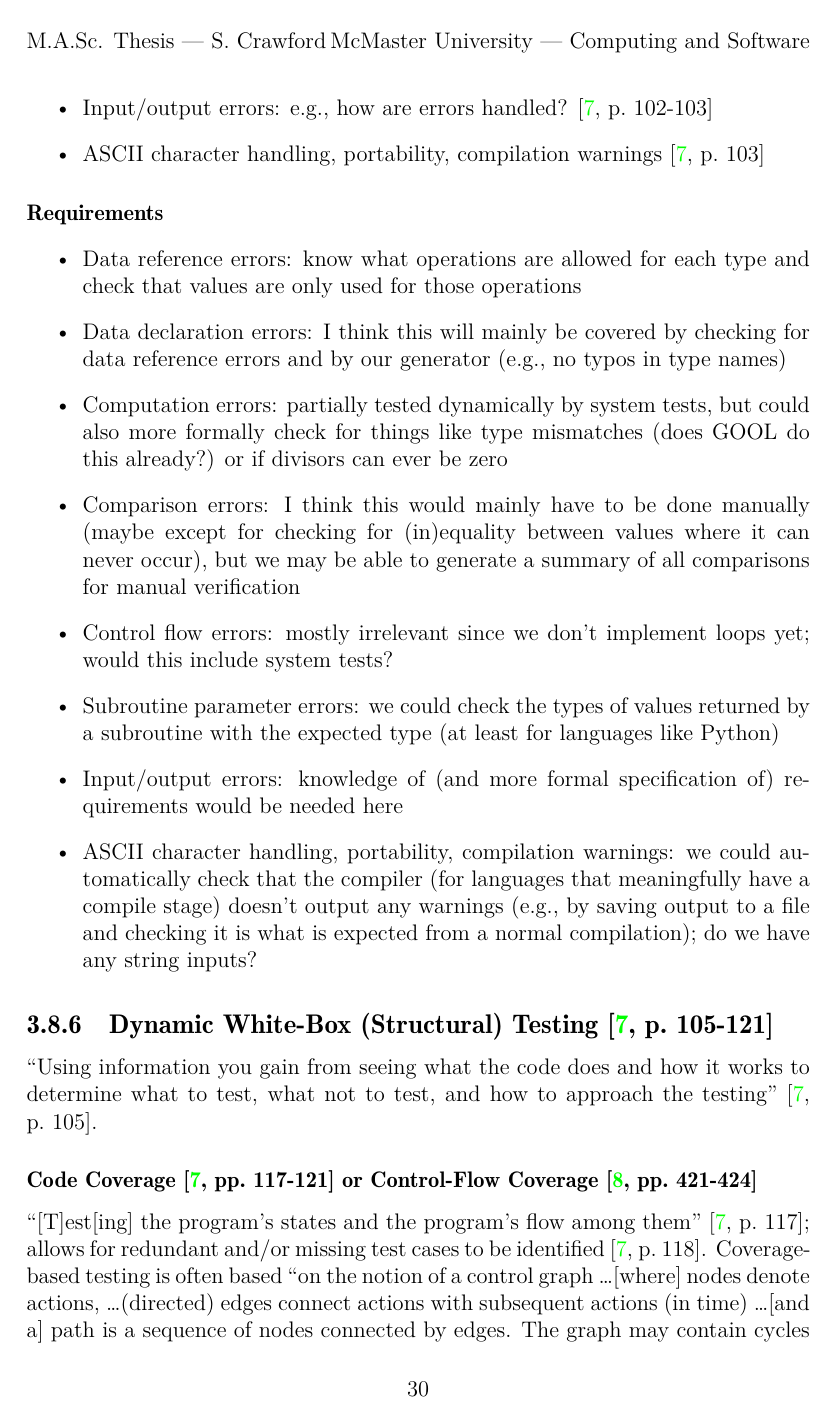
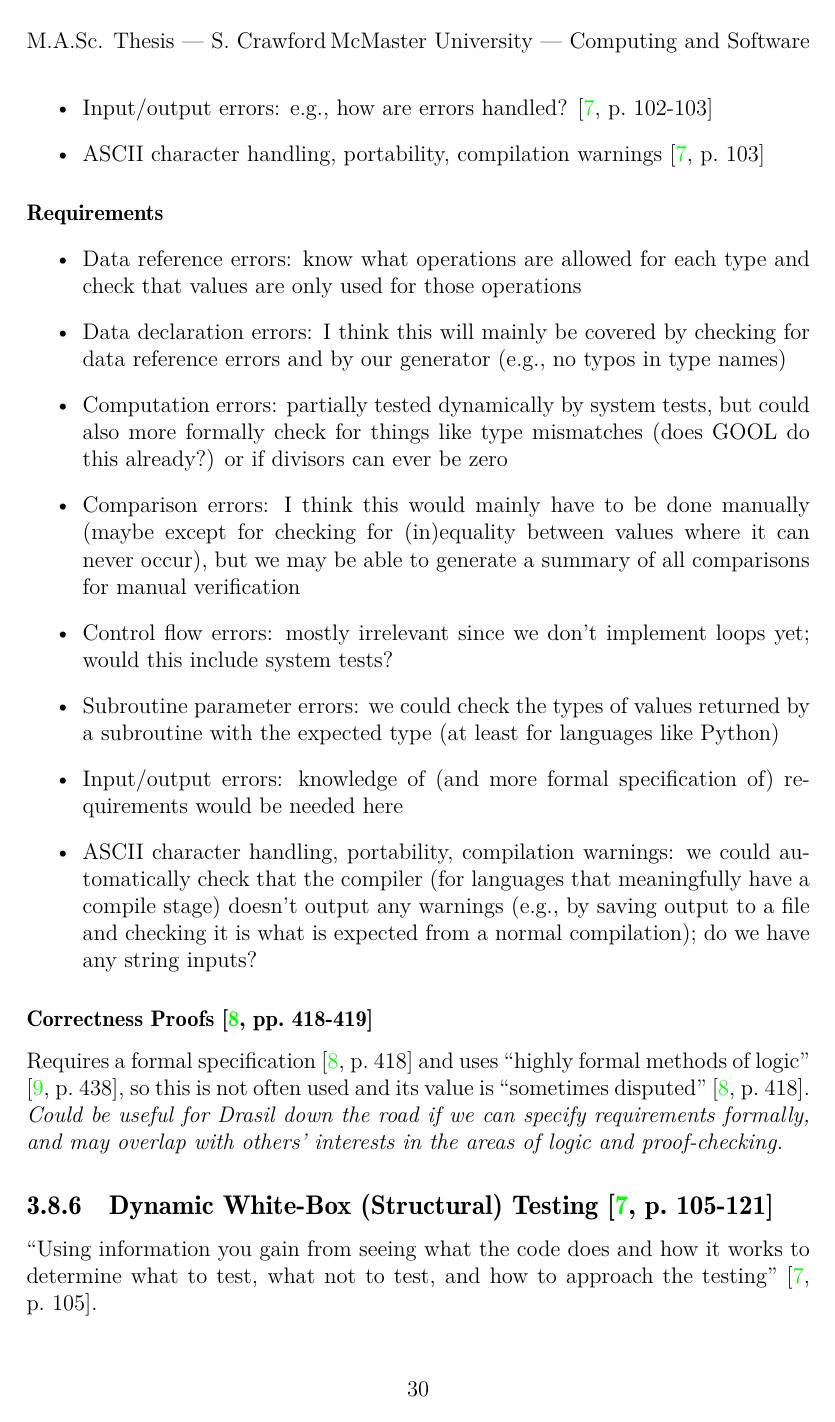
Before and after one commit to samm82/TestingTesting, a LaTeX thesis (thesis.tex, which reads chapters/03_notes.tex): page 45 of 57. The pictures show the PDF file thesis.pdf that the author committed with the source.

Commit message:
Elaborate on 'Correctness Proofs'

```diff
--- a/chapters/03_notes.tex
+++ b/chapters/03_notes.tex
@@ -1337,6 +1336,13 @@ Evaluation \cite[pp.~417-418]{van_vliet_software_2000}, Correctness Proofs
             expected from a normal compilation); do we have any string inputs?
 \end{itemize}
 
+\subsubsection{Correctness Proofs \cite[pp.~418-419]{van_vliet_software_2000}}
+Requires a formal specification \cite[p.~418]{van_vliet_software_2000} and uses
+``highly formal methods of logic'' \cite[p.~438]{peters_software_2000}, so this
+is not often used and its value is ``sometimes disputed''
+\cite[p.~418]{van_vliet_software_2000}. \emph{Could be useful for Drasil down
+      the road if we can specify requirements formally, and may overlap with
+      others' interests in the areas of logic and proof-checking.}
 
 \subsection{Dynamic White-Box (Structural) Testing
       \cite[p.~105-121]{patton_software_2006}}
```
Also changed, not shown: thesis.pdf, chapters/03_notes.tex (5 more changed lines).
